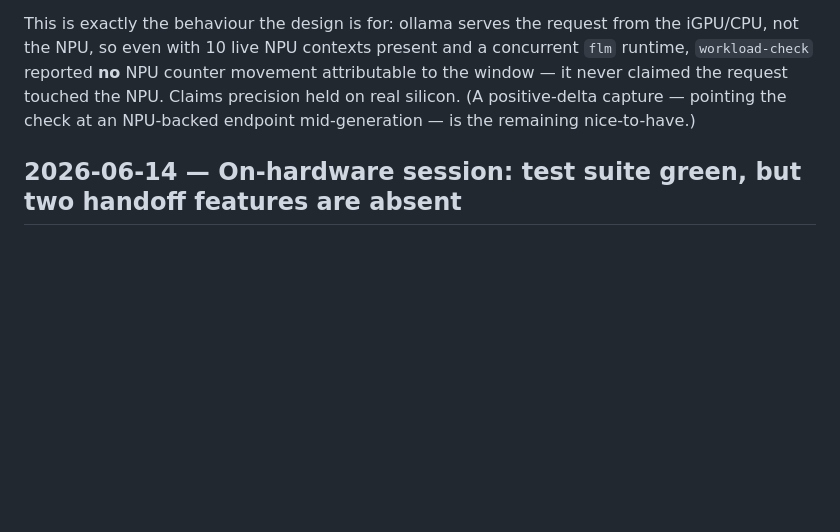
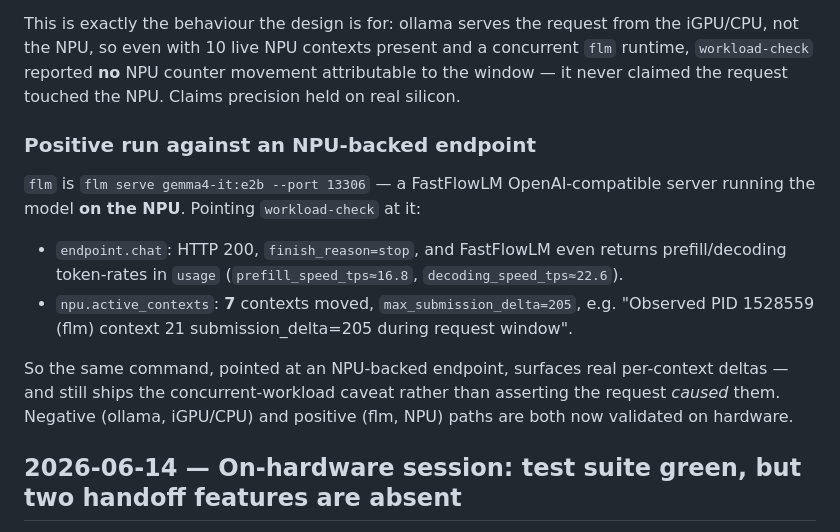
Before and after one commit to boxwrench/xdna-top, a Markdown page: devlog.md, the part around the change. Drawn GitHub-style; blank space fills up the shorter version.

Commit message:
docs(devlog): positive workload-check run against the NPU-backed flm endpoint (#8)
Pointed workload-check at FastFlowLM (flm serve gemma4-it:e2b --port 13306, runs on the NPU): chat HTTP 200, 7 contexts moved, max_submission_delta=205, all attributed to PID 1528559 (flm). Negative (ollama/iGPU) and positive (flm/NPU) paths now both validated on real silicon; caveat still ships.

Assisted-by: Claude (Anthropic)

```diff
--- a/devlog.md
+++ b/devlog.md
@@ -38,8 +38,24 @@ This is exactly the behaviour the design is for: ollama serves the request from
 the iGPU/CPU, not the NPU, so even with 10 live NPU contexts present and a
 concurrent `flm` runtime, `workload-check` reported **no** NPU counter movement
 attributable to the window — it never claimed the request touched the NPU.
-Claims precision held on real silicon. (A positive-delta capture — pointing the
-check at an NPU-backed endpoint mid-generation — is the remaining nice-to-have.)
+Claims precision held on real silicon.
+
+### Positive run against an NPU-backed endpoint
+
+`flm` is `flm serve gemma4-it:e2b --port 13306` — a FastFlowLM OpenAI-compatible
+server running the model **on the NPU**. Pointing `workload-check` at it:
+
+- `endpoint.chat`: HTTP 200, `finish_reason=stop`, and FastFlowLM even returns
+  prefill/decoding token-rates in `usage` (`prefill_speed_tps≈16.8`,
+  `decoding_speed_tps≈22.6`).
+- `npu.active_contexts`: **7** contexts moved, `max_submission_delta=205`, e.g.
+  "Observed PID 1528559 (flm) context 21 submission_delta=205 during request
+  window".
+
+So the same command, pointed at an NPU-backed endpoint, surfaces real per-context
+deltas — and still ships the concurrent-workload caveat rather than asserting the
+request *caused* them. Negative (ollama, iGPU/CPU) and positive (flm, NPU) paths
+are both now validated on hardware.
 
 ## 2026-06-14 — On-hardware session: test suite green, but two handoff features are absent
 
```
